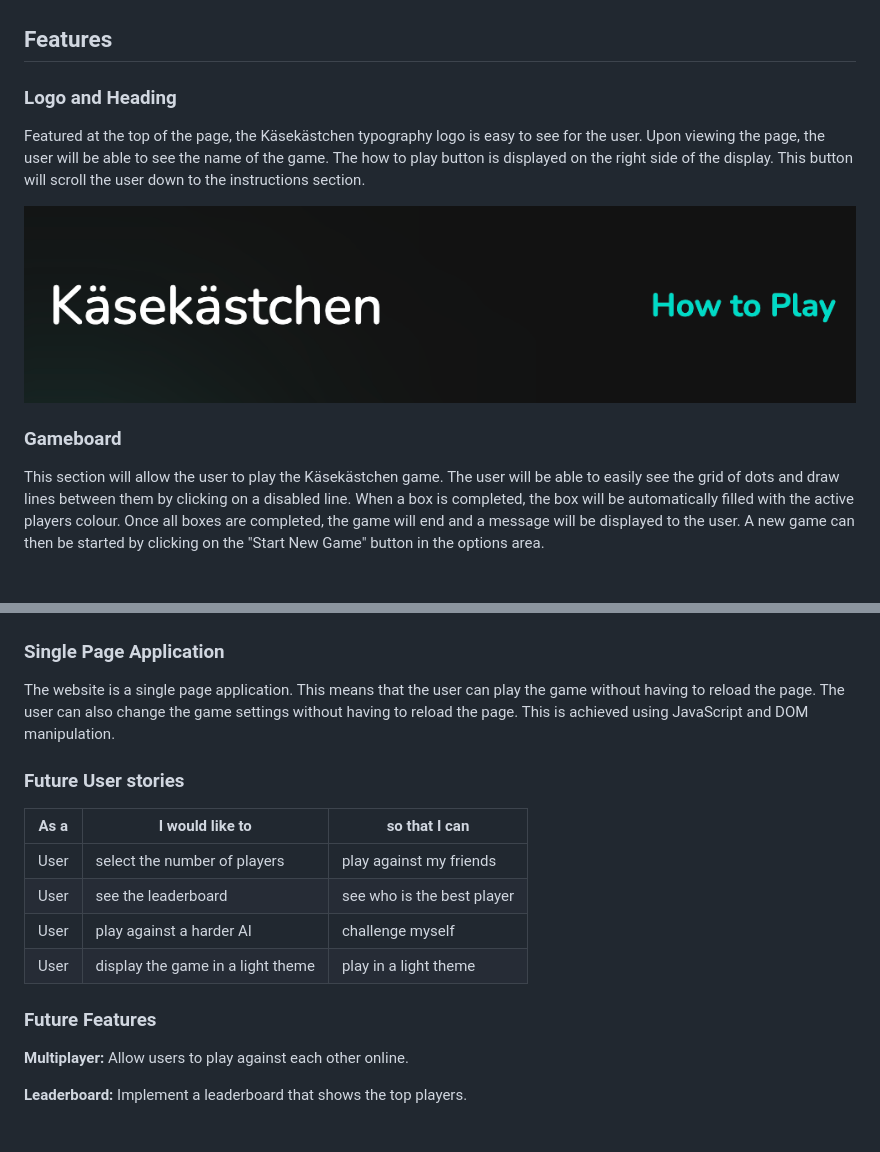
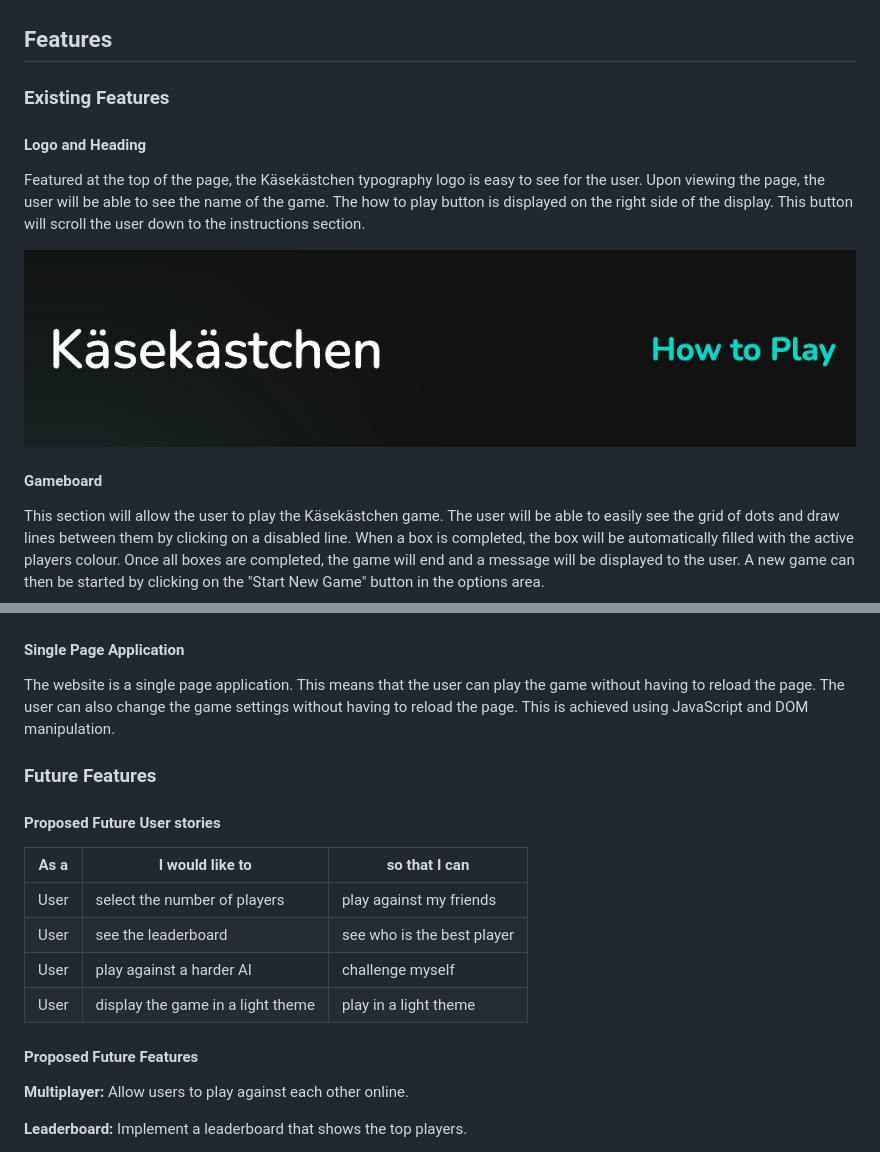
Before and after one commit to benschaf/kaesekaestchen, a Markdown page: README.md, 2 parts joined by grey strips. Drawn GitHub-style; blank space fills up the shorter version.

Commit message:
doc: restructure features section headings #54

```diff
--- a/README.md
+++ b/README.md
@@ -90,12 +90,14 @@ Some of the design was finalized while implementing it in code. The final design
 
 ## Features
 
-### Logo and Heading
+### Existing Features
+
+#### Logo and Heading
 Featured at the top of the page, the Käsekästchen typography logo is easy to see for the user. Upon viewing the page, the user will be able to see the name of the game. The how to play button is displayed on the right side of the display. This button will scroll the user down to the instructions section.
 
 ![feature-logo](documentation/feature-logo.png)
 
-### Gameboard
+#### Gameboard
 This section will allow the user to play the Käsekästchen game. The user will be able to easily see the grid of dots and draw lines between them by clicking on a disabled line. When a box is completed, the box will be automatically filled with the active players colour. Once all boxes are completed, the game will end and a message will be displayed to the user. A new game can then be started by clicking on the "Start New Game" button in the options area.
 
 ![feature-gameboard](documentation/feature-gameboard.png)
@@ -142,10 +144,12 @@ The gameboard is responsive using JavaScript. Each DOM element of the gameboard
 
 ![responsive-image from amiresponsive](documentation/responsive-image.png)
 
-### Single Page Application
+#### Single Page Application
 The website is a single page application. This means that the user can play the game without having to reload the page. The user can also change the game settings without having to reload the page. This is achieved using JavaScript and DOM manipulation.
 
-### Future User stories
+### Future Features
+
+#### Proposed Future User stories
 |As a|I would like to|so that I can|
 |----|----|----|
 |User|select the number of players|play against my friends|
@@ -153,7 +157,7 @@ The website is a single page application. This means that the user can play the
 |User|play against a harder AI|challenge myself|
 |User|display the game in a light theme|play in a light theme|
 
-### Future Features
+#### Proposed Future Features
 
 **Multiplayer:** Allow users to play against each other online.
 
```
Also changed, not shown: other parts of README.md (+7 -7 lines).
